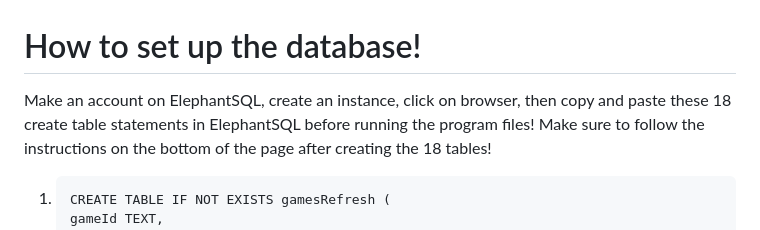
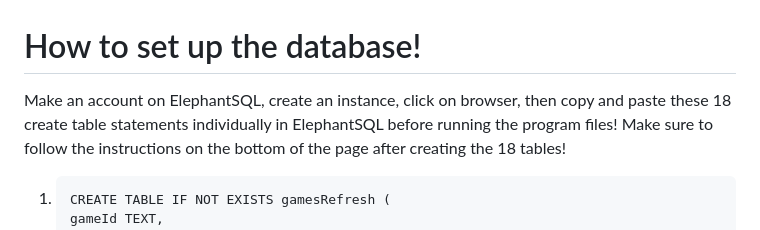
Before and after one commit to Michael-Goldfarb/MLBGamePredictor, a Markdown page: Notes.md, the part around the change. Drawn GitHub-style.

Commit message:
Update Notes.md for clarification

```diff
--- a/Notes.md
+++ b/Notes.md
@@ -1,5 +1,5 @@
 # How to set up the database!
-Make an account on ElephantSQL, create an instance, click on browser, then copy and paste these 18 create table statements in ElephantSQL before running the program files!
+Make an account on ElephantSQL, create an instance, click on browser, then copy and paste these 18 create table statements individually in ElephantSQL before running the program files!
 Make sure to follow the instructions on the bottom of the page after creating the 18 tables!
 
 
```
